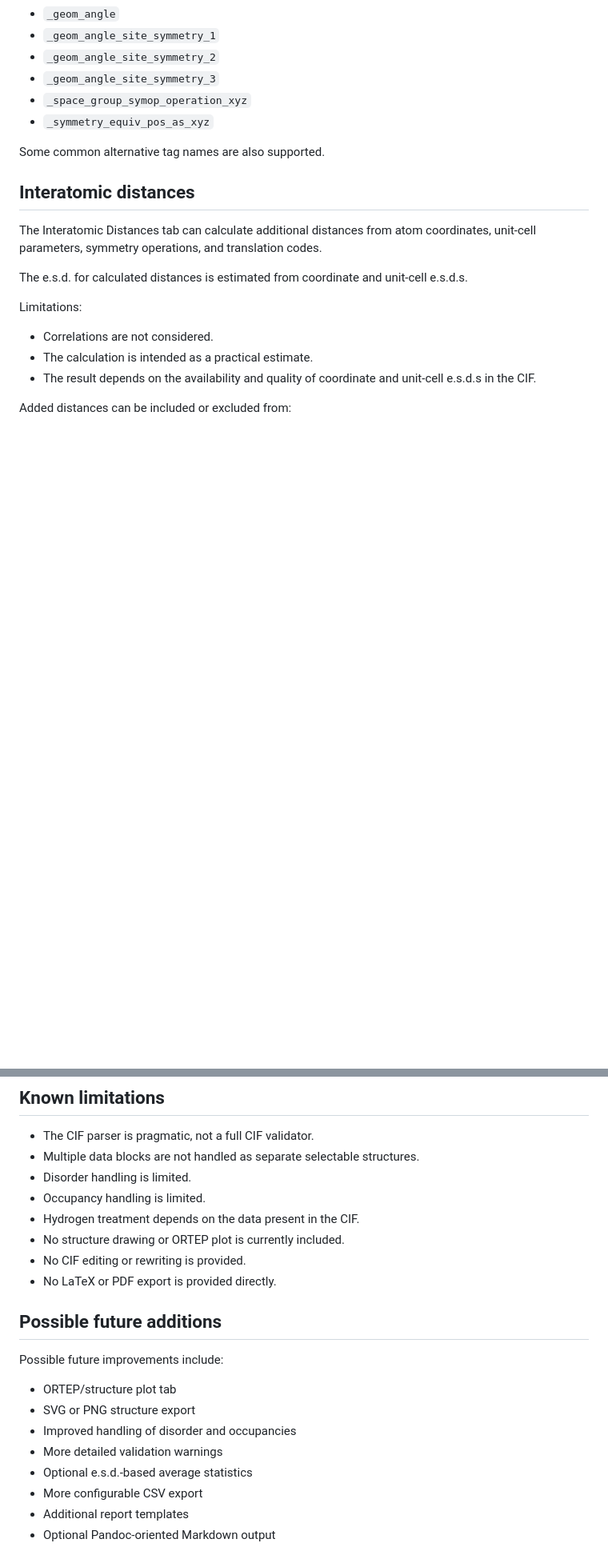
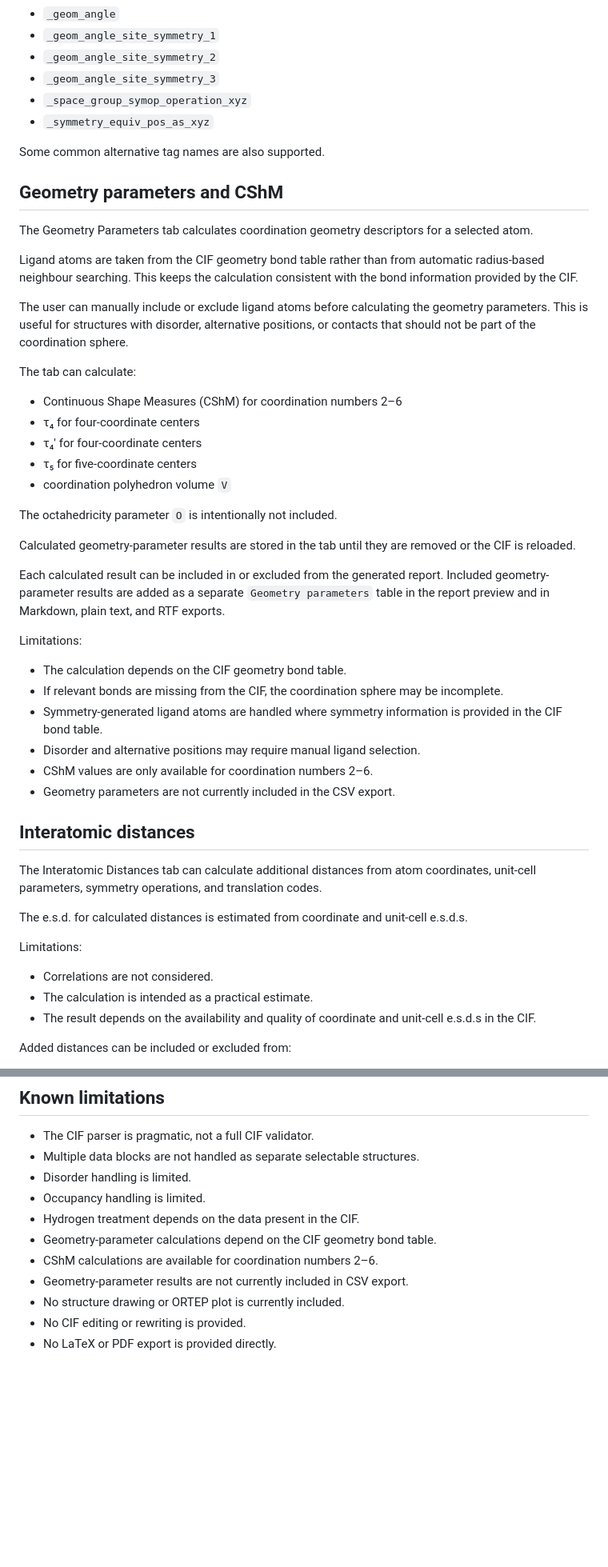
Before and after one commit to radi0sus/ciflordg-web, a Markdown page: README.md, 2 parts joined by grey strips. Shown at 80% size. Rendered like a GitHub page; blank space fills up the shorter version.

```diff
--- a/README.md
+++ b/README.md
@@ -138,6 +150,37 @@ The application uses, where available, data such as:
 
 Some common alternative tag names are also supported.
 
+## Geometry parameters and CShM
+
+The Geometry Parameters tab calculates coordination geometry descriptors for a selected atom.
+
+Ligand atoms are taken from the CIF geometry bond table rather than from automatic radius-based neighbour searching. This keeps the calculation consistent with the bond information provided by the CIF.
+
+The user can manually include or exclude ligand atoms before calculating the geometry parameters. This is useful for structures with disorder, alternative positions, or contacts that should not be part of the coordination sphere.
+
+The tab can calculate:
+
+- Continuous Shape Measures (CShM) for coordination numbers 2–6
+- τ₄ for four-coordinate centers
+- τ₄′ for four-coordinate centers
+- τ₅ for five-coordinate centers
+- coordination polyhedron volume `V`
+
+The octahedricity parameter `O` is intentionally not included.
+
+Calculated geometry-parameter results are stored in the tab until they are removed or the CIF is reloaded.
+
+Each calculated result can be included in or excluded from the generated report. Included geometry-parameter results are added as a separate `Geometry parameters` table in the report preview and in Markdown, plain text, and RTF exports.
+
+Limitations:
+
+- The calculation depends on the CIF geometry bond table.
+- If relevant bonds are missing from the CIF, the coordination sphere may be incomplete.
+- Symmetry-generated ligand atoms are handled where symmetry information is provided in the CIF bond table.
+- Disorder and alternative positions may require manual ligand selection.
+- CShM values are only available for coordination numbers 2–6.
+- Geometry parameters are not currently included in the CSV export.
+
 ## Interatomic distances
 
 The Interatomic Distances tab can calculate additional distances from atom coordinates, unit-cell parameters, symmetry operations, and translation codes.
@@ -244,19 +294,9 @@ Therefore:
 - Disorder handling is limited.
 - Occupancy handling is limited.
 - Hydrogen treatment depends on the data present in the CIF.
+- Geometry-parameter calculations depend on the CIF geometry bond table.
+- CShM calculations are available for coordination numbers 2–6.
+- Geometry-parameter results are not currently included in CSV export.
 - No structure drawing or ORTEP plot is currently included.
 - No CIF editing or rewriting is provided.
 - No LaTeX or PDF export is provided directly.
-
-## Possible future additions
-
-Possible future improvements include:
-
-- ORTEP/structure plot tab
-- SVG or PNG structure export
-- Improved handling of disorder and occupancies
-- More detailed validation warnings
-- Optional e.s.d.-based average statistics
-- More configurable CSV export
-- Additional report templates
-- Optional Pandoc-oriented Markdown output
```
Also changed, not shown: other parts of README.md (+21 -2 lines).
